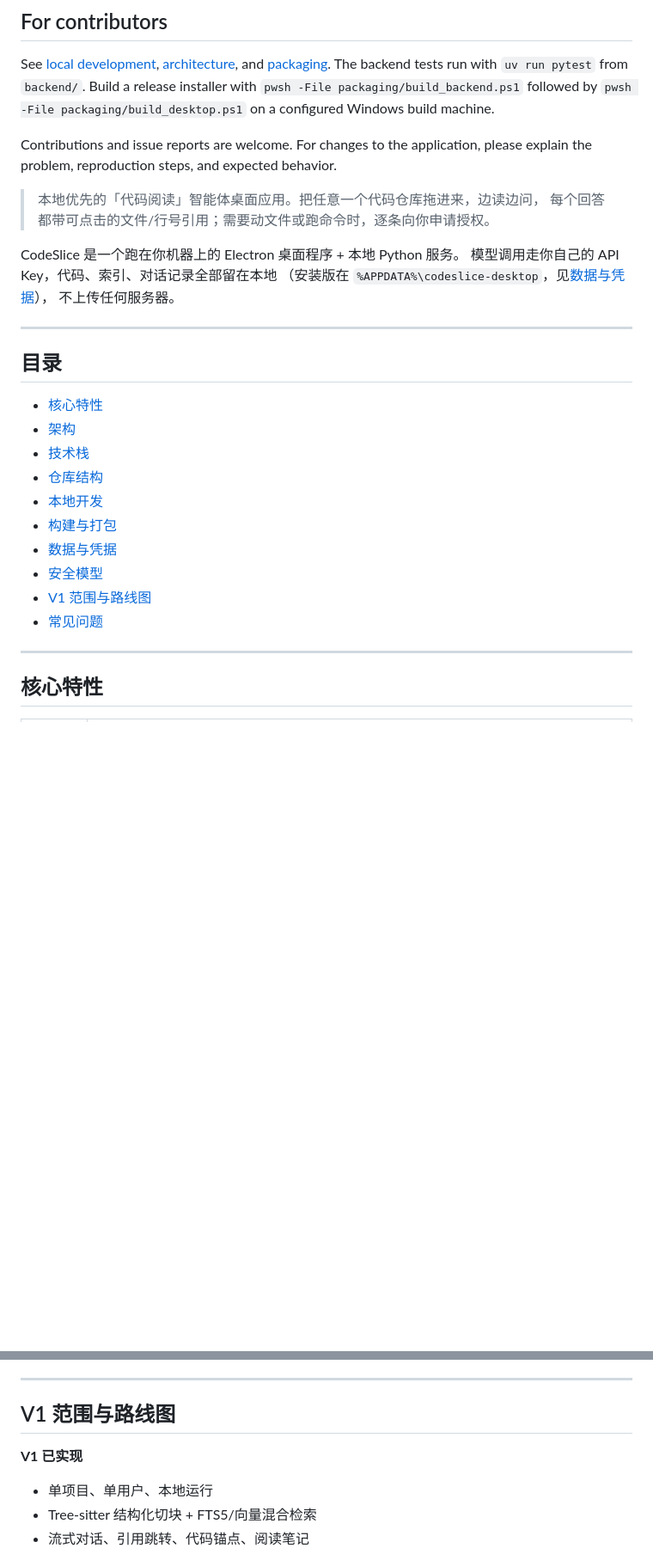
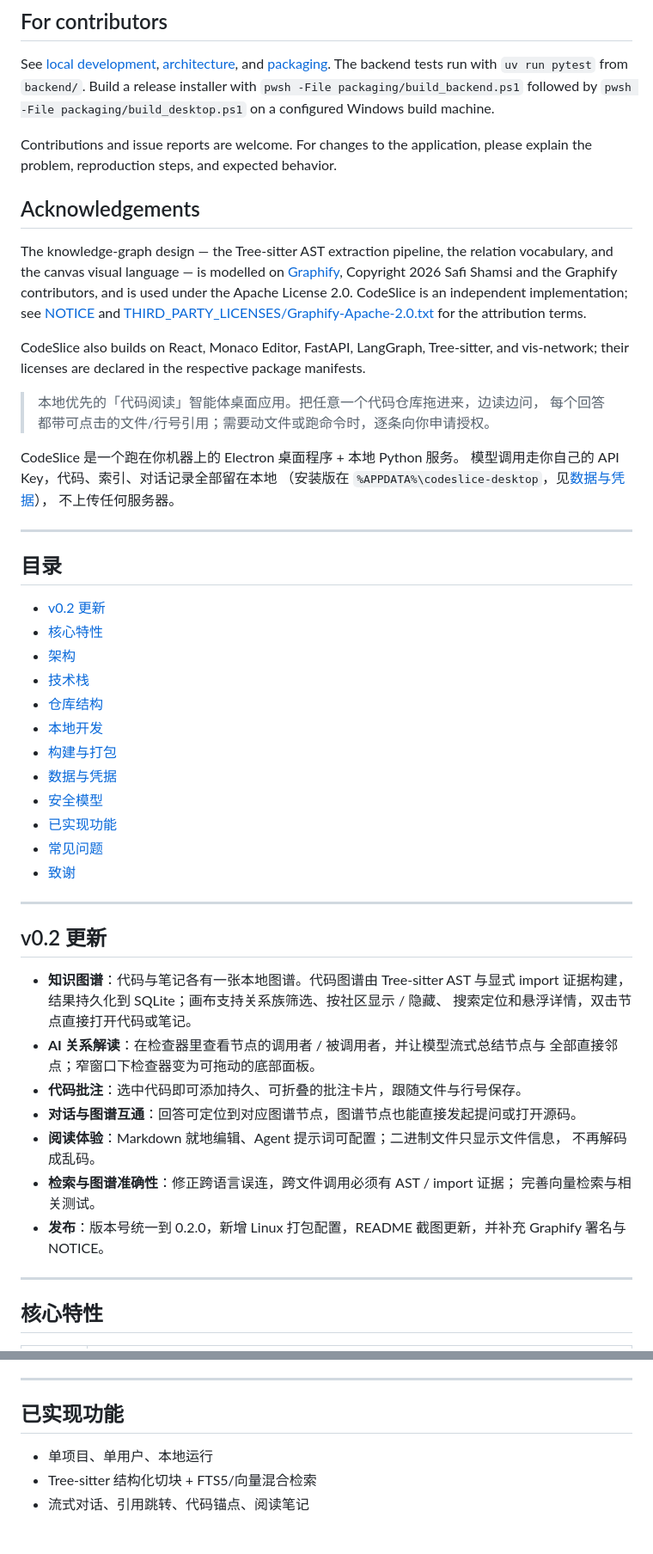
Before and after one commit to ctianye/CodeSlice, a Markdown page: README.md, 2 parts joined by grey strips. Shown at 86% size. Drawn GitHub-style; blank space fills up the shorter version.

```diff
--- a/README.md
+++ b/README.md
@@ -128,6 +148,20 @@ See [local development](#本地开发), [architecture](docs/ARCHITECTURE.md), an
 Contributions and issue reports are welcome. For changes to the application,
 please explain the problem, reproduction steps, and expected behavior.
 
+## Acknowledgements
+
+The knowledge-graph design — the Tree-sitter AST extraction pipeline, the
+relation vocabulary, and the canvas visual language — is modelled on
+[Graphify](https://github.com/Graphify-Labs/graphify), Copyright 2026 Safi
+Shamsi and the Graphify contributors, and is used under the Apache License 2.0.
+CodeSlice is an independent implementation; see [NOTICE](NOTICE) and
+[THIRD_PARTY_LICENSES/Graphify-Apache-2.0.txt](THIRD_PARTY_LICENSES/Graphify-Apache-2.0.txt)
+for the attribution terms.
+
+CodeSlice also builds on React, Monaco Editor, FastAPI, LangGraph, Tree-sitter,
+and vis-network; their licenses are declared in the respective package
+manifests.
+
 > 本地优先的「代码阅读」智能体桌面应用。把任意一个代码仓库拖进来，边读边问，
 > 每个回答都带可点击的文件/行号引用；需要动文件或跑命令时，逐条向你申请授权。
 
@@ -140,6 +174,7 @@ CodeSlice 是一个跑在你机器上的 Electron 桌面程序 + 本地 Python
 
 ## 目录
 
+- [v0.2 更新](#v02-更新)
 - [核心特性](#核心特性)
 - [架构](#架构)
 - [技术栈](#技术栈)
@@ -148,8 +183,27 @@ CodeSlice 是一个跑在你机器上的 Electron 桌面程序 + 本地 Python
 - [构建与打包](#构建与打包)
 - [数据与凭据](#数据与凭据)
 - [安全模型](#安全模型)
-- [V1 范围与路线图](#v1-范围与路线图)
+- [已实现功能](#已实现功能)
 - [常见问题](#常见问题)
+- [致谢](#致谢)
+
+---
+
+## v0.2 更新
+
+- **知识图谱**：代码与笔记各有一张本地图谱。代码图谱由 Tree-sitter AST 与显式
+  import 证据构建，结果持久化到 SQLite；画布支持关系族筛选、按社区显示 / 隐藏、
+  搜索定位和悬浮详情，双击节点直接打开代码或笔记。
+- **AI 关系解读**：在检查器里查看节点的调用者 / 被调用者，并让模型流式总结节点与
+  全部直接邻点；窄窗口下检查器变为可拖动的底部面板。
+- **代码批注**：选中代码即可添加持久、可折叠的批注卡片，跟随文件与行号保存。
+- **对话与图谱互通**：回答可定位到对应图谱节点，图谱节点也能直接发起提问或打开源码。
+- **阅读体验**：Markdown 就地编辑、Agent 提示词可配置；二进制文件只显示文件信息，
+  不再解码成乱码。
+- **检索与图谱准确性**：修正跨语言误连，跨文件调用必须有 AST / import 证据；
+  完善向量检索与相关测试。
+- **发布**：版本号统一到 0.2.0，新增 Linux 打包配置，README 截图更新，并补充
+  Graphify 署名与 NOTICE。
 
 ---
 
@@ -460,9 +514,7 @@ CodeSlice 按「不信任本地服务的调用方」来设计——因为同一
 
 ---
 
-## V1 范围与路线图
-
-**V1 已实现**
+## 已实现功能
 
 - 单项目、单用户、本地运行
 - Tree-sitter 结构化切块 + FTS5/向量混合检索
```
Also changed, not shown: other parts of README.md (+48 -23 lines), docs/screenshots/approval.png, docs/screenshots/citations.png, docs/screenshots/knowledge-base.png, docs/screenshots/knowledge-graph.png, docs/screenshots/welcome.png, docs/screenshots/workspace.png, 13 other files.
